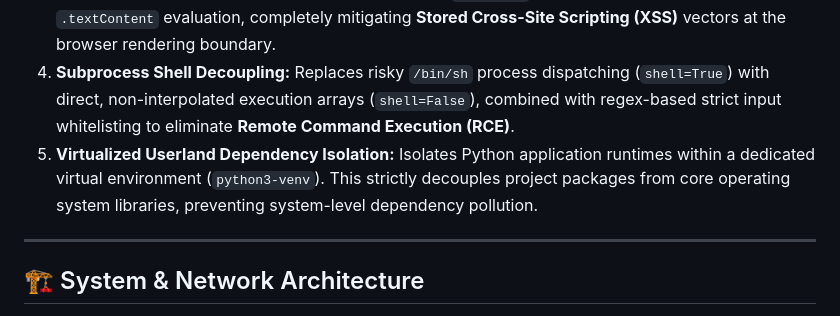
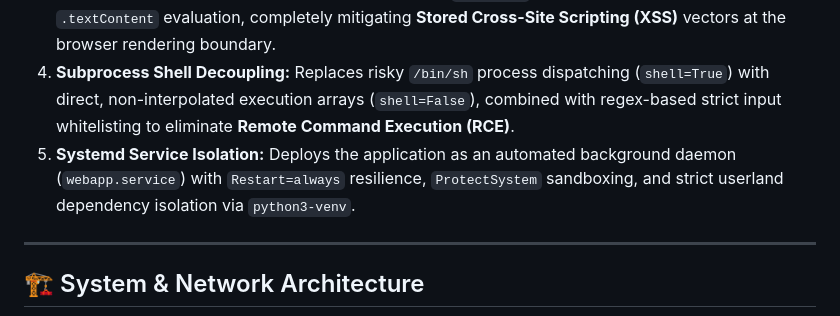
Before and after one commit to ryj0-1/web-app-security-lab, a Markdown page: README.md, the part around the change. Rendered like a GitHub page.

Commit message:
Update README to reflect changes in deployment strategy
Replaced 'Virtualized Userland Dependency Isolation' with 'Systemd Service Isolation' to reflect updated deployment strategy.

```diff
--- a/README.md
+++ b/README.md
@@ -24,8 +24,7 @@ This environment demonstrates end-to-end security engineering across all layers
 2. **Prepared Statement SQL Compiling:** Eliminates classic **SQL Injection (SQLi)** by replacing arbitrary dynamic query string formatting with pre-compiled parameterized statement tuples (`?` placeholders) executed via native `sqlite3` drivers.
 3. **DOM-Context Text Sanitization:** Replaces insecure `innerHTML` node parsing with strict `.textContent` evaluation, completely mitigating **Stored Cross-Site Scripting (XSS)** vectors at the browser rendering boundary.
 4. **Subprocess Shell Decoupling:** Replaces risky `/bin/sh` process dispatching (`shell=True`) with direct, non-interpolated execution arrays (`shell=False`), combined with regex-based strict input whitelisting to eliminate **Remote Command Execution (RCE)**.
-5. **Virtualized Userland Dependency Isolation:** Isolates Python application runtimes within a dedicated virtual environment (`python3-venv`). This strictly decouples project packages from core operating system libraries, preventing system-level dependency pollution.
-
+5. **Systemd Service Isolation:** Deploys the application as an automated background daemon (`webapp.service`) with `Restart=always` resilience, `ProtectSystem` sandboxing, and strict userland dependency isolation via `python3-venv`.
 ---
 
 ## 🏗️ System & Network Architecture
```
